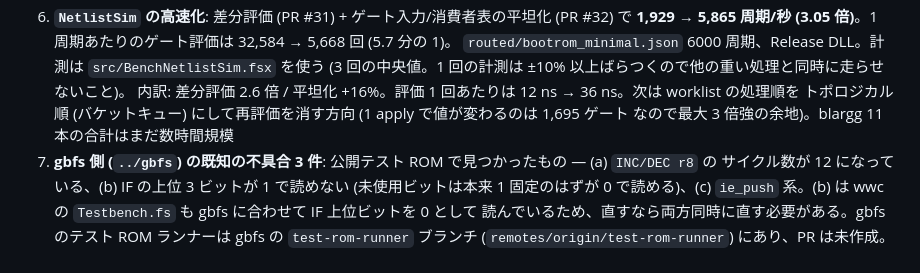
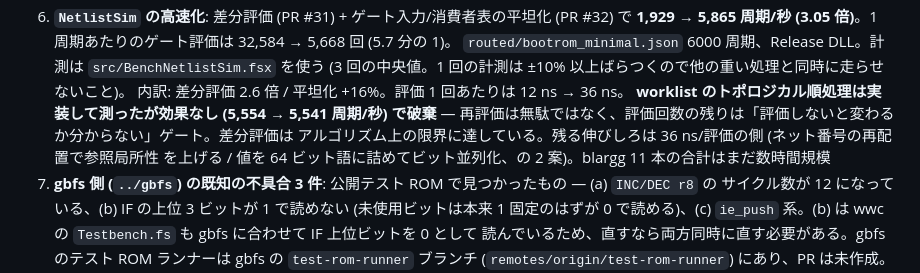
Before and after one commit to m4k070/wwc, a Markdown page: TODO.md, the part around the change. GitHub-like rendering.

Commit message:
docs: TODO の残課題 6 を更新 (トポロジカル worklist は効果なしで破棄、差分評価はアルゴリズム上の限界)

```diff
--- a/TODO.md
+++ b/TODO.md
@@ -207,9 +207,11 @@ blargg cpu_instrs 11/11 ──▶ RTL (NetlistSim + gbfs の周辺回路)
    **1,929 → 5,865 周期/秒 (3.05 倍)**。1 周期あたりのゲート評価は 32,584 → 5,668 回 (5.7 分の 1)。
    `routed/bootrom_minimal.json` 6000 周期、Release DLL。計測は `src/BenchNetlistSim.fsx` を使う
    (3 回の中央値。1 回の計測は ±10% 以上ばらつくので他の重い処理と同時に走らせないこと)。
-   内訳: 差分評価 2.6 倍 / 平坦化 +16%。評価 1 回あたりは 12 ns → 36 ns。次は worklist の処理順を
-   トポロジカル順 (バケットキュー) にして再評価を消す方向 (1 apply で値が変わるのは 1,695 ゲート
-   なので最大 3 倍強の余地)。blargg 11 本の合計はまだ数時間規模
+   内訳: 差分評価 2.6 倍 / 平坦化 +16%。評価 1 回あたりは 12 ns → 36 ns。
+   **worklist のトポロジカル順処理は実装して測ったが効果なし (5,554 → 5,541 周期/秒) で破棄** —
+   再評価は無駄ではなく、評価回数の残りは「評価しないと変わるか分からない」ゲート。差分評価は
+   アルゴリズム上の限界に達している。残る伸びしろは 36 ns/評価の側 (ネット番号の再配置で参照局所性
+   を上げる / 値を 64 ビット語に詰めてビット並列化、の 2 案)。blargg 11 本の合計はまだ数時間規模
 7. **gbfs 側 (`../gbfs`) の既知の不具合 3 件**: 公開テスト ROM で見つかったもの — (a) `INC/DEC r8` の
    サイクル数が 12 になっている、(b) IF の上位 3 ビットが 1 で読めない (未使用ビットは本来 1 固定のはずが
    0 で読める)、(c) `ie_push` 系。(b) は wwc の `Testbench.fs` も gbfs に合わせて IF 上位ビットを 0 として
```
